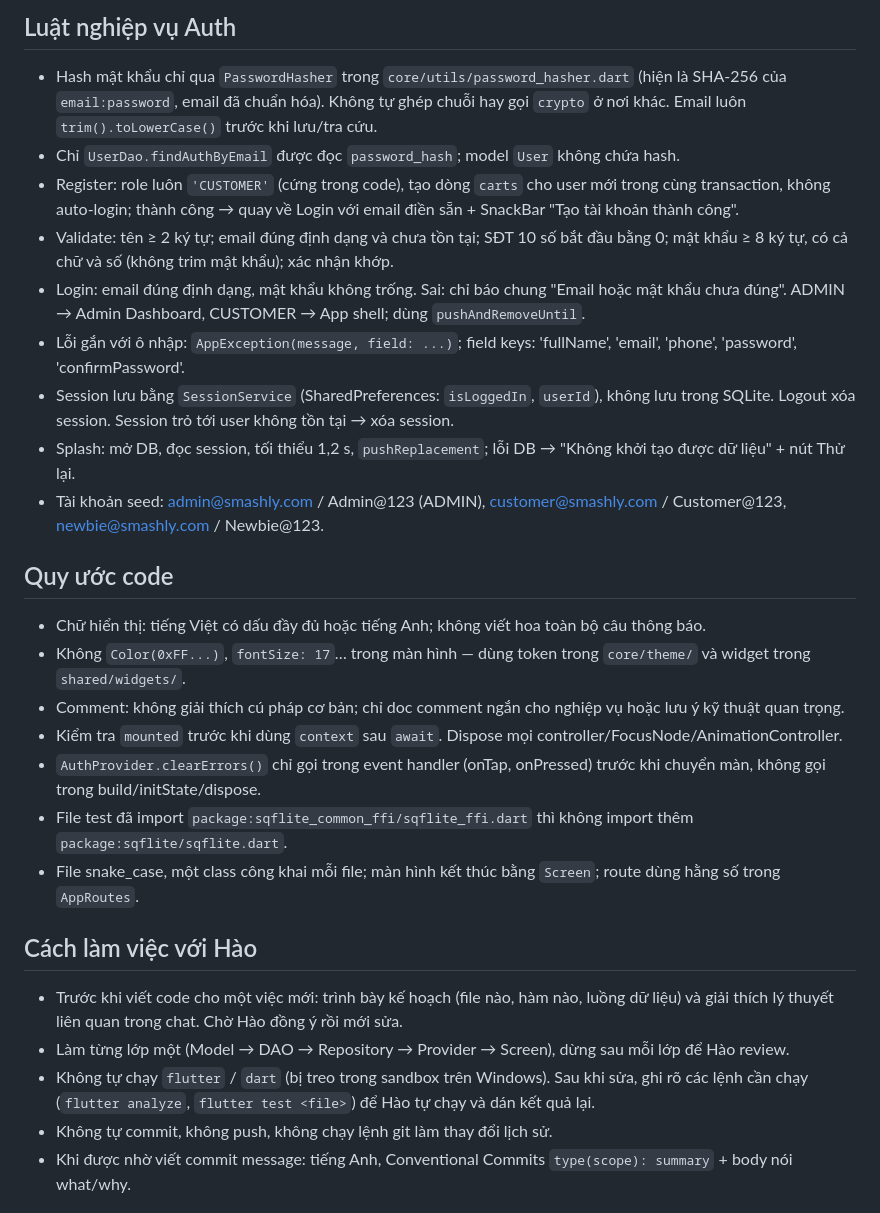
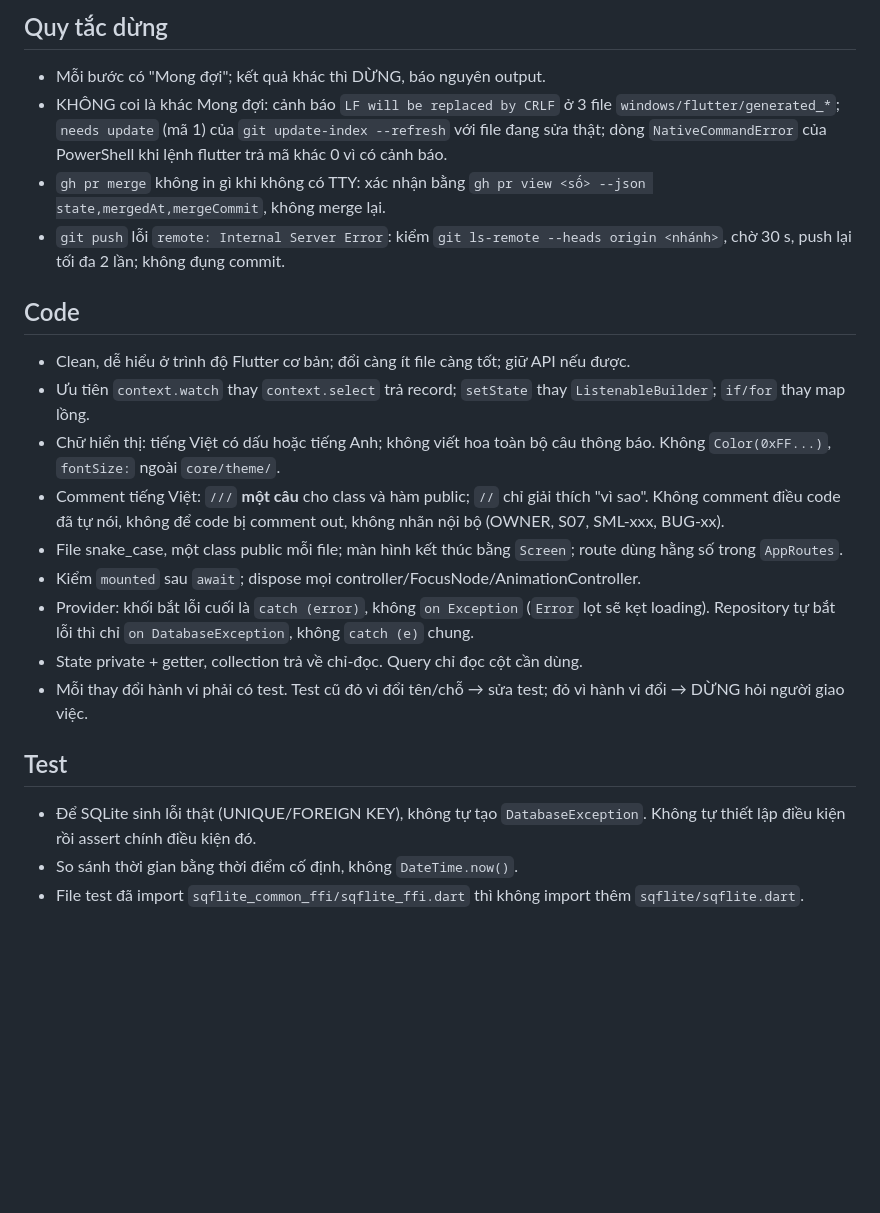
Before and after one commit to LuongPTCE181311/smashly, a Markdown page: AGENTS.md, the part around one of its changes. GitHub-like rendering; blank space fills up the shorter version.

```diff
--- a/AGENTS.md
+++ b/AGENTS.md
@@ -51,31 +48,23 @@ Luồng: Screen → Provider → Repository → DAO → SQLite. Mỗi lớp ch
 
-## Luật nghiệp vụ Auth
+## Quy tắc dừng
+- Mỗi bước có "Mong đợi"; kết quả khác thì DỪNG, báo nguyên output.
+- KHÔNG coi là khác Mong đợi: cảnh báo `LF will be replaced by CRLF` ở 3 file `windows/flutter/generated_*`; `needs update` (mã 1) của `git update-index --refresh` với file đang sửa thật; dòng `NativeCommandError` của PowerShell khi lệnh flutter trả mã khác 0 vì có cảnh báo.
+- `gh pr merge` không in gì khi không có TTY: xác nhận bằng `gh pr view <số> --json state,mergedAt,mergeCommit`, không merge lại.
+- `git push` lỗi `remote: Internal Server Error`: kiểm `git ls-remote --heads origin <nhánh>`, chờ 30 s, push lại tối đa 2 lần; không đụng commit.
 
-- Hash mật khẩu chỉ qua `PasswordHasher` trong `core/utils/password_hasher.dart` (hiện là SHA-256 của `email:password`, email đã chuẩn hóa). Không tự ghép chuỗi hay gọi `crypto` ở nơi khác. Email luôn `trim().toLowerCase()` trước khi lưu/tra cứu.
-- Chỉ `UserDao.findAuthByEmail` được đọc `password_hash`; model `User` không chứa hash.
-- Register: role luôn `'CUSTOMER'` (cứng trong code), tạo dòng `carts` cho user mới trong cùng transaction, không auto-login; thành công → quay về Login với email điền sẵn + SnackBar "Tạo tài khoản thành công".
-- Validate: tên ≥ 2 ký tự; email đúng định dạng và chưa tồn tại; SĐT 10 số bắt đầu bằng 0; mật khẩu ≥ 8 ký tự, có cả chữ và số (không trim mật khẩu); xác nhận khớp.
-- Login: email đúng định dạng, mật khẩu không trống. Sai: chỉ báo chung "Email hoặc mật khẩu chưa đúng". ADMIN → Admin Dashboard, CUSTOMER → App shell; dùng `pushAndRemoveUntil`.
-- Lỗi gắn với ô nhập: `AppException(message, field: ...)`; field keys: 'fullName', 'email', 'phone', 'password', 'confirmPassword'.
-- Session lưu bằng `SessionService` (SharedPreferences: `isLoggedIn`, `userId`), không lưu trong SQLite. Logout xóa session. Session trỏ tới user không tồn tại → xóa session.
-- Splash: mở DB, đọc session, tối thiểu 1,2 s, `pushReplacement`; lỗi DB → "Không khởi tạo được dữ liệu" + nút Thử lại.
-- Tài khoản seed: admin@smashly.com / Admin@123 (ADMIN), customer@smashly.com / Customer@123, newbie@smashly.com / Newbie@123.
+## Code
+- Clean, dễ hiểu ở trình độ Flutter cơ bản; đổi càng ít file càng tốt; giữ API nếu được.
+- Ưu tiên `context.watch` thay `context.select` trả record; `setState` thay `ListenableBuilder`; `if/for` thay map lồng.
+- Chữ hiển thị: tiếng Việt có dấu hoặc tiếng Anh; không viết hoa toàn bộ câu thông báo. Không `Color(0xFF...)`, `fontSize:` ngoài `core/theme/`.
+- Comment tiếng Việt: `///` **một câu** cho class và hàm public; `//` chỉ giải thích "vì sao". Không comment điều code đã tự nói, không để code bị comment out, không nhãn nội bộ (OWNER, S07, SML-xxx, BUG-xx).
+- File snake_case, một class public mỗi file; màn hình kết thúc bằng `Screen`; route dùng hằng số trong `AppRoutes`.
+- Kiểm `mounted` sau `await`; dispose mọi controller/FocusNode/AnimationController.
+- Provider: khối bắt lỗi cuối là `catch (error)`, không `on Exception` (`Error` lọt sẽ kẹt loading). Repository tự bắt lỗi thì chỉ `on DatabaseException`, không `catch (e)` chung.
+- State private + getter, collection trả về chỉ-đọc. Query chỉ đọc cột cần dùng.
+- Mỗi thay đổi hành vi phải có test. Test cũ đỏ vì đổi tên/chỗ → sửa test; đỏ vì hành vi đổi → DỪNG hỏi người giao việc.
 
-## Quy ước code
+## Test
+- Để SQLite sinh lỗi thật (UNIQUE/FOREIGN KEY), không tự tạo `DatabaseException`. Không tự thiết lập điều kiện rồi assert chính điều kiện đó.
+- So sánh thời gian bằng thời điểm cố định, không `DateTime.now()`.
+- File test đã import `sqflite_common_ffi/sqflite_ffi.dart` thì không import thêm `sqflite/sqflite.dart`.
 
-- Chữ hiển thị: tiếng Việt có dấu đầy đủ hoặc tiếng Anh; không viết hoa toàn bộ câu thông báo.
-- Không `Color(0xFF...)`, `fontSize: 17`… trong màn hình — dùng token trong `core/theme/` và widget trong `shared/widgets/`.
-- Comment: không giải thích cú pháp cơ bản; chỉ doc comment ngắn cho nghiệp vụ hoặc lưu ý kỹ thuật quan trọng.
-- Kiểm tra `mounted` trước khi dùng `context` sau `await`. Dispose mọi controller/FocusNode/AnimationController.
-- `AuthProvider.clearErrors()` chỉ gọi trong event handler (onTap, onPressed) trước khi chuyển màn, không gọi trong build/initState/dispose.
-- File test đã import `package:sqflite_common_ffi/sqflite_ffi.dart` thì không import thêm `package:sqflite/sqflite.dart`.
-- File snake_case, một class công khai mỗi file; màn hình kết thúc bằng `Screen`; route dùng hằng số trong `AppRoutes`.
-
-## Cách làm việc với Hào
-
-- Trước khi viết code cho một việc mới: trình bày kế hoạch (file nào, hàm nào, luồng dữ liệu) và giải thích lý thuyết liên quan trong chat. Chờ Hào đồng ý rồi mới sửa.
-- Làm từng lớp một (Model → DAO → Repository → Provider → Screen), dừng sau mỗi lớp để Hào review.
-- Không tự chạy `flutter` / `dart` (bị treo trong sandbox trên Windows). Sau khi sửa, ghi rõ các lệnh cần chạy (`flutter analyze`, `flutter test <file>`) để Hào tự chạy và dán kết quả lại.
-- Không tự commit, không push, không chạy lệnh git làm thay đổi lịch sử.
-- Khi được nhờ viết commit message: tiếng Anh, Conventional Commits `type(scope): summary` + body nói what/why.
-
```
Also changed, not shown: other parts of AGENTS.md (+51 -70 lines).
